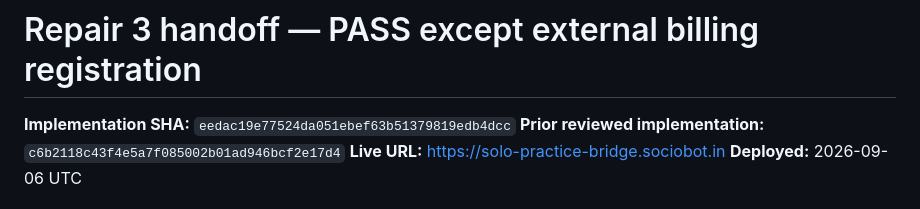
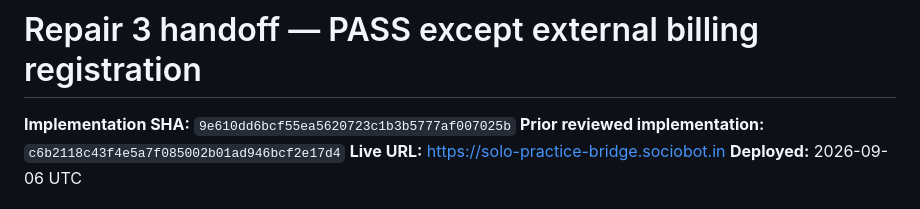
Before and after one commit to B-Divyesh/sf-solo-practice-bridge, a Markdown page: .factory/handoff.md, the part around the change. Drawn GitHub-style.

Commit message:
docs: update deployed implementation reference

```diff
--- a/.factory/handoff.md
+++ b/.factory/handoff.md
@@ -1,6 +1,6 @@
 # Repair 3 handoff — PASS except external billing registration
 
-**Implementation SHA:** `eedac19e77524da051ebef63b51379819edb4dcc`
+**Implementation SHA:** `9e610dd6bcf55ea5620723c1b3b5777af007025b`
 **Prior reviewed implementation:** `c6b2118c43f4e5a7f085002b01ad946bcf2e17d4`
 **Live URL:** <https://solo-practice-bridge.sociobot.in>
 **Deployed:** 2026-09-06 UTC
```
